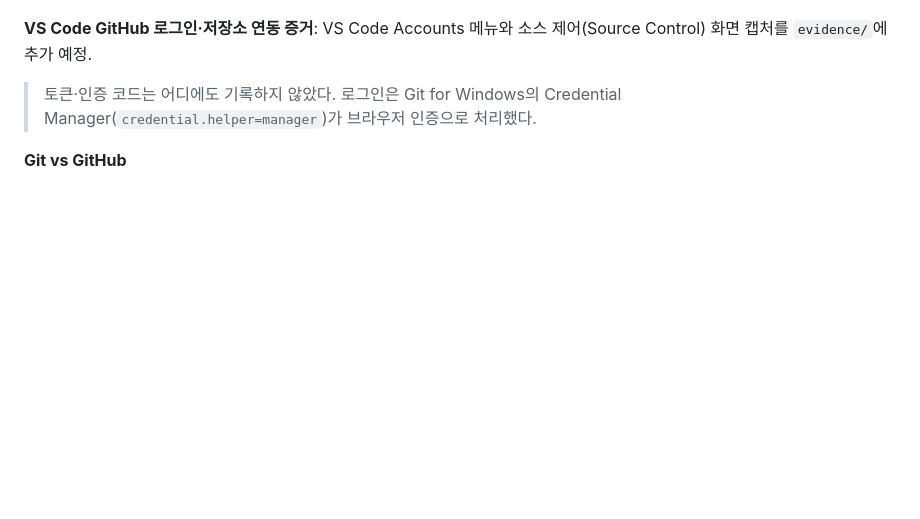
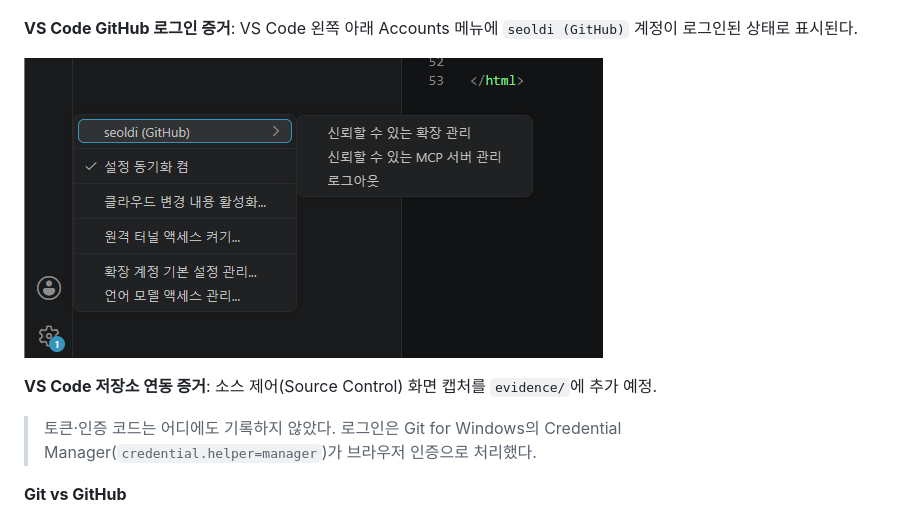
Before and after one commit to seoldi/codyssey-e1-1-workstation, a Markdown page: README.md, the part around the change. Rendered like a GitHub page; pictures changed too: evidence/06-vscode-github-account.png (added); blank space fills up the shorter version.

Commit message:
VS Code GitHub 로그인 증거 추가
Co-Authored-By: Claude Sonnet 5.5 <noreply@anthropic.com>

```diff
--- a/README.md
+++ b/README.md
@@ -481,7 +481,11 @@ GitHub 저장소 화면 — 로그아웃 상태(우측 상단 Sign in)의 브라
 
 ![GitHub 커밋 이력](evidence/05-github-commits.jpg)
 
-**VS Code GitHub 로그인·저장소 연동 증거**: VS Code Accounts 메뉴와 소스 제어(Source Control) 화면 캡처를 `evidence/`에 추가 예정.
+**VS Code GitHub 로그인 증거**: VS Code 왼쪽 아래 Accounts 메뉴에 `seoldi (GitHub)` 계정이 로그인된 상태로 표시된다.
+
+![VS Code Accounts — GitHub 로그인](evidence/06-vscode-github-account.png)
+
+**VS Code 저장소 연동 증거**: 소스 제어(Source Control) 화면 캡처를 `evidence/`에 추가 예정.
 
 > 토큰·인증 코드는 어디에도 기록하지 않았다. 로그인은 Git for Windows의 Credential Manager(`credential.helper=manager`)가 브라우저 인증으로 처리했다.
 
```
